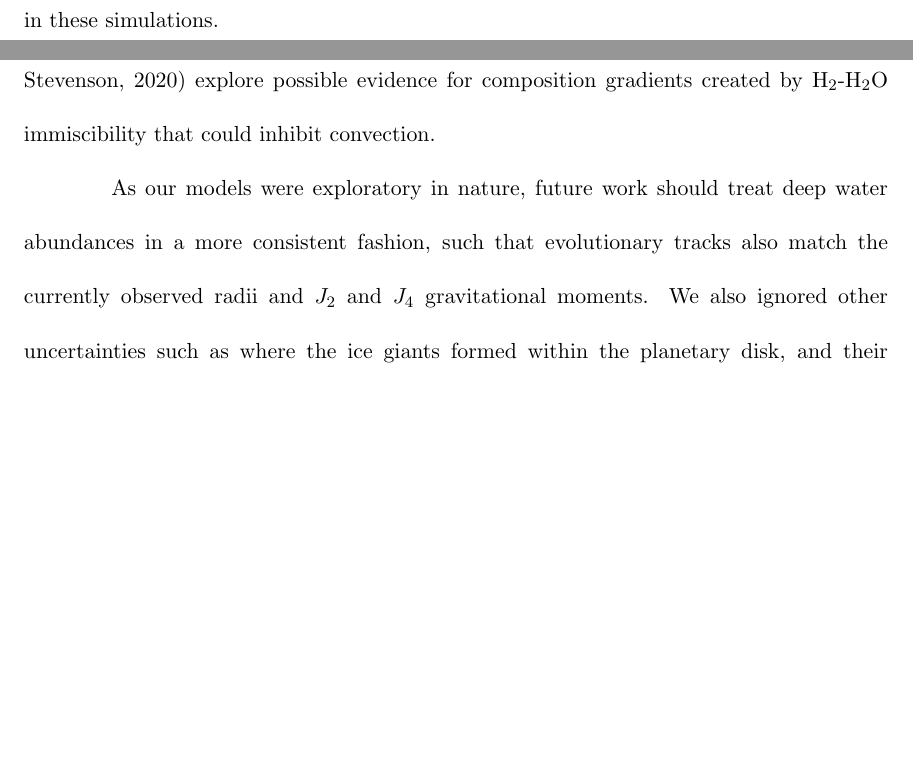
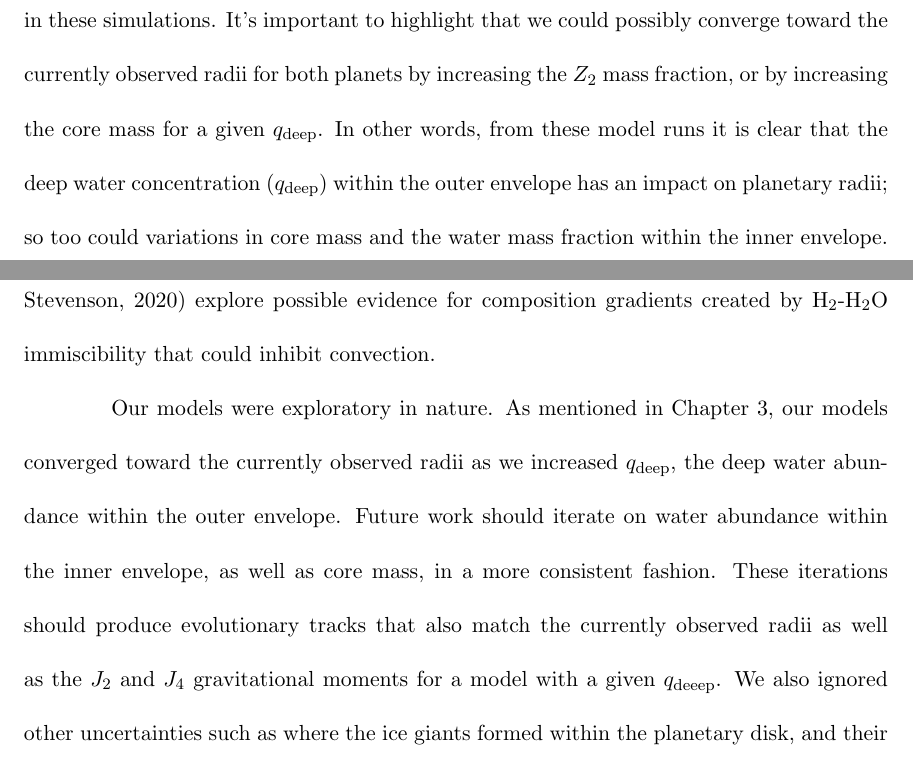
Before and after one commit to rschroder/ice_giant_thermal_evolution_thesis, a LaTeX thesis (wcz_thesis.tex): two parts of pages 29 and 39 of 43, joined at a grey line, cut at the place of the change, the shorter picture padded with empty space. Compiled offline with pdfLaTeX; a LaTeX package or settings file that is missing is left out.

```diff
--- a/wcz_thesis.tex
+++ b/wcz_thesis.tex
@@ -456,7 +456,7 @@
 
 Similarly, ~$7 \times 10^8$ yr, in the $T_{10}$ panels for Figures \ref{fig:evolve_uranus_qdeeps} and \ref{fig:evolve_neptune_qdeeps}, we see similar rapid cooling episodes. But, here the radiative layer has descended further, and is now trapping heat even deeper in the interior, while also allowing the envelope above to cool more rapidly.
 
-We also look at the impact of $q_{\rm deep}$ on the evolution of planetary radius in Figure \ref{fig:evolve_uranus_radius} (Uranus) and Figure \ref{fig:evolve_neptune_radius} (Neptune) and find that larger deep water concentrations tend to converge more closely toward the presently observed radius for both Uranus and Neptune in these simulations.
+We also look at the impact of $q_{\rm deep}$ on the evolution of planetary radius in Figure \ref{fig:evolve_uranus_radius} (Uranus) and Figure \ref{fig:evolve_neptune_radius} (Neptune) and find that larger deep water concentrations tend to converge more closely toward the presently observed radius for both Uranus and Neptune in these simulations. It's important to highlight that we could possibly converge toward the currently observed radii for both planets by increasing the $Z_{2}$ mass fraction, or by increasing the core mass for a given $q_{\rm deep}$. In other words, from these model runs it is clear that the deep water concentration ($q_{\rm deep}$) within the outer envelope has an impact on planetary radii; so too could variations in core mass and the water mass fraction within the inner envelope.
 %  cooling neptune
 \begin{figure}[h]
  \centerline{
@@ -497,7 +497,7 @@
 
 There are myriad possible actors that influence the cooling trajectories of the ice giants. Radio-occultation measurements from Voyager 2 show that condensation of CH$_{4}$ likely occurs at $ P \approx  1.5$ bar at $T \approx 80$ K \citep{1992AJ....103..967L}. For both ice giants, methane accounts for $15\%$ to $30 \%$ of the atmosphere. Both CH$_{4}$ and NH$_{3}$ exist in abundances that are well above those needed for inhibition of convection \citep{2019arXiv190802092G}. \citep{2020arXiv201204166B} explore possible evidence for composition gradients created by H$_{2}$-H$_{2}$O immiscibility that could inhibit convection.
 
-As our models were exploratory in nature, future work should treat deep water abundances in a more consistent fashion, such that evolutionary tracks also match the currently observed radii and $J_{2}$ and $J_{4}$ gravitational moments. We also ignored other uncertainties such as where the ice giants formed within the planetary disk, and their subsequent migratory history.
+Our models were exploratory in nature. As mentioned in Chapter 3, our models converged toward the currently observed radii as we increased $q_{\rm deep}$, the deep water abundance within the outer envelope. Future work should iterate on water abundance within the inner envelope, as well as core mass, in a more consistent fashion. These iterations should produce evolutionary tracks that also match the currently observed radii as well as the $J_{2}$ and $J_{4}$ gravitational moments for a model with a given $q_{\rm deeep}$. We also ignored other uncertainties such as where the ice giants formed within the planetary disk, and their subsequent migratory history.
 
 While water condensation certainly plays a role in the thermal structure and evolution of the ice giants, given their temperature and pressure regimes, future attempts at modeling the ice giants would benefit from including all of these effects.
 
```
Also changed, not shown: figures/n_cooling_radius_nz_4096_logx.png, 3 other files.
